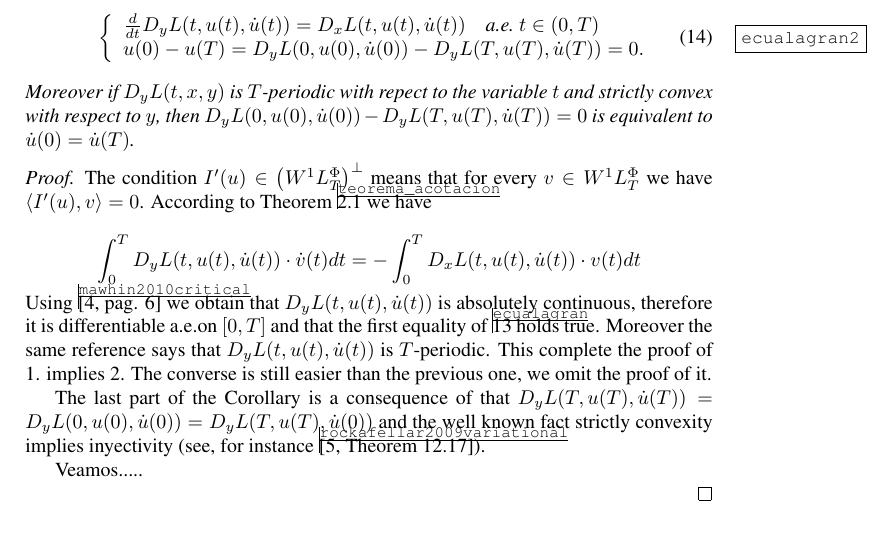
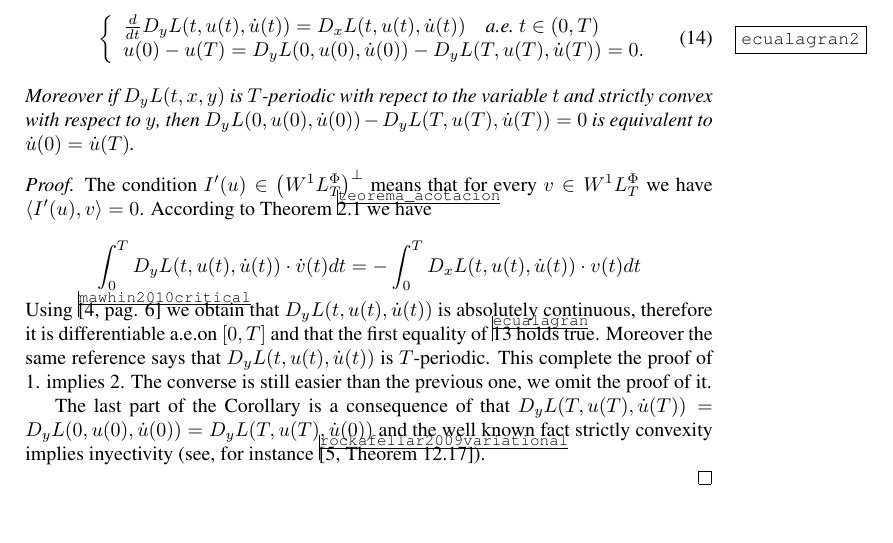
Before and after one commit to fdmazzone/ArchivosProyecto, a LaTeX paper (LagrangianoOrlicz.tex): part of page 8 of 9, cut so that both start at the same text. Compiled offline with pdfLaTeX.

Commit message:
Caambio sin importancia desde github

```diff
--- a/LagrangianoOrlicz.tex
+++ b/LagrangianoOrlicz.tex
@@ -458,7 +458,7 @@ strictly convexity implies inyectivity (see, for instance \cite[Theorem
 12.17]{rockafellar2009variational}).
 
 
-Veamos.....
+
 
 
 \end{proof}
```
